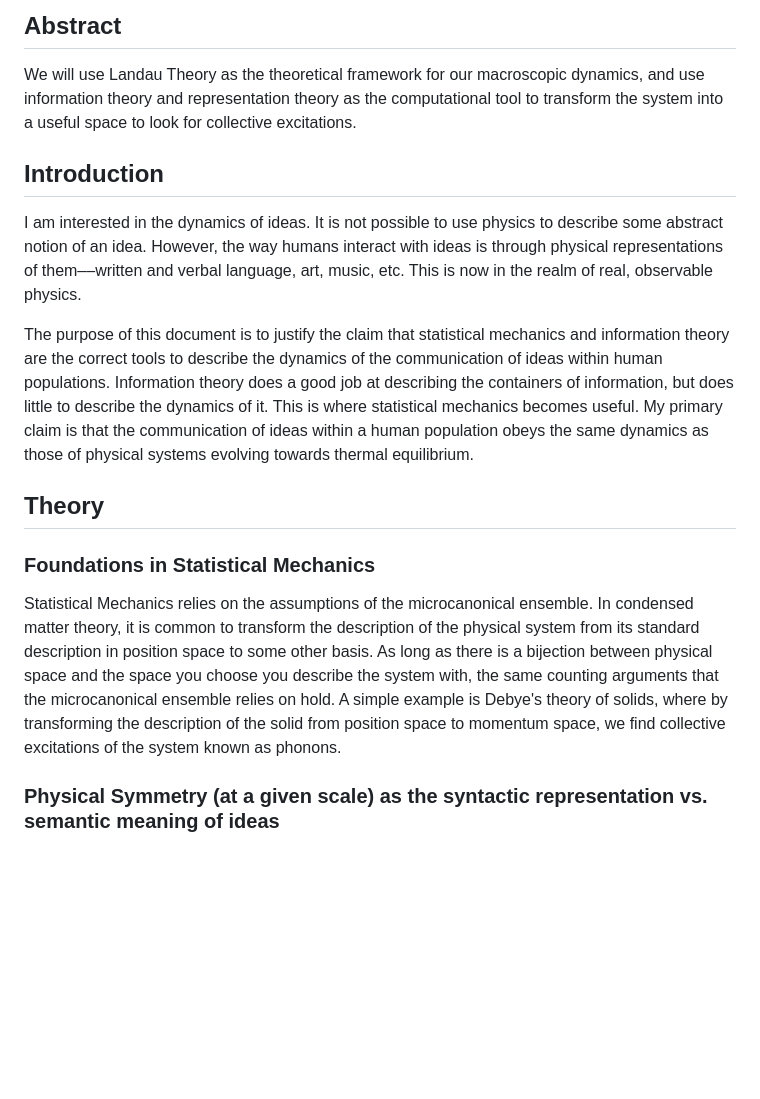
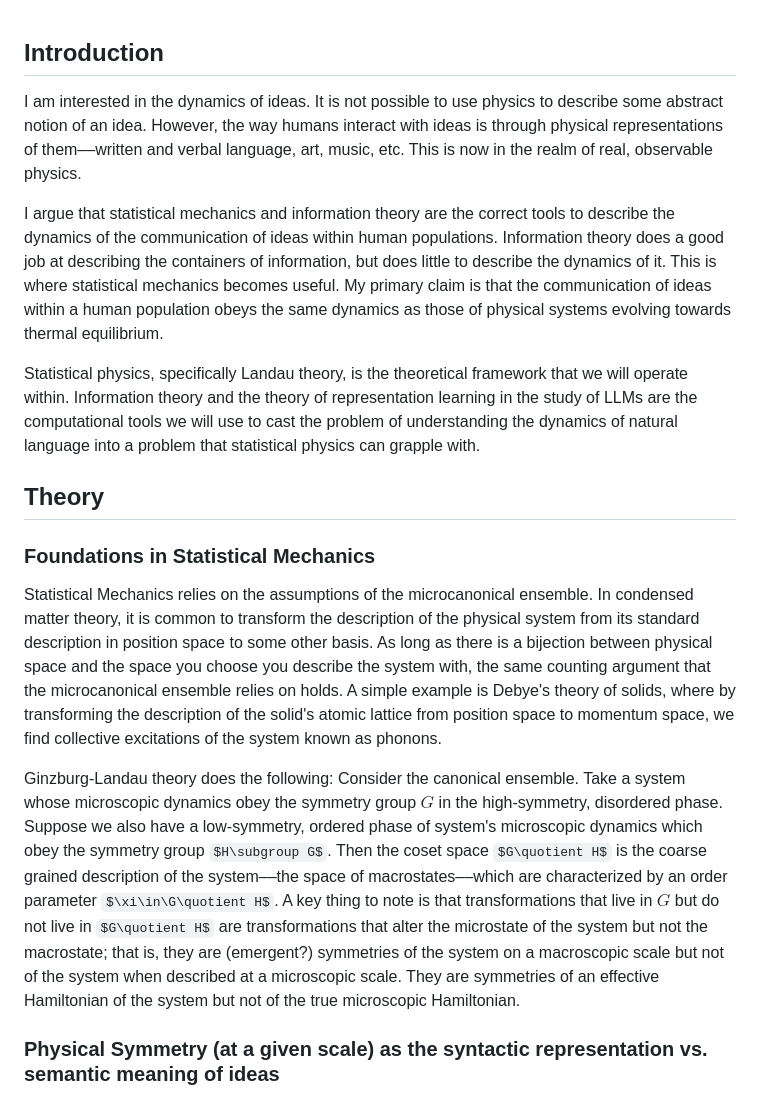
Before and after one commit to timh5011/stat-phys-comm, a Markdown page: v2.md, the part around one of its changes. GitHub-like rendering; some formulas as TeX source; blank space fills up the shorter version.

```diff
--- a/v2.md
+++ b/v2.md
@@ -1,20 +1,18 @@
-## Abstract
-
-We will use Landau Theory as the theoretical framework for our macroscopic dynamics, and use information theory and representation theory as the computational tool to transform the system into a useful space to look for collective excitations.
-
 ## Introduction
 
 I am interested in the dynamics of ideas. It is not possible to use physics to describe some abstract notion of an idea. However, the way humans interact with ideas is through physical representations of them––written and verbal language, art, music, etc. This is now in the realm of real, observable physics.
 
-The purpose of this document is to justify the claim that statistical mechanics and information theory are the correct tools to describe the dynamics of the communication of ideas within human populations. Information theory does a good job at describing the containers of information, but does little to describe the dynamics of it. This is where statistical mechanics becomes useful. My primary claim is that the communication of ideas within a human population obeys the same dynamics as those of physical systems evolving towards thermal equilibrium.
+I argue that statistical mechanics and information theory are the correct tools to describe the dynamics of the communication of ideas within human populations. Information theory does a good job at describing the containers of information, but does little to describe the dynamics of it. This is where statistical mechanics becomes useful. My primary claim is that the communication of ideas within a human population obeys the same dynamics as those of physical systems evolving towards thermal equilibrium.
 
-
+Statistical physics, specifically Landau theory, is the theoretical framework that we will operate within. Information theory and the theory of representation learning in the study of LLMs are the computational tools we will use to cast the problem of understanding the dynamics of natural language into a problem that statistical physics can grapple with.
 
 ## Theory
 
 ### Foundations in Statistical Mechanics
 
-Statistical Mechanics relies on the assumptions of the microcanonical ensemble. In condensed matter theory, it is common to transform the description of the physical system from its standard description in position space to some other basis. As long as there is a bijection between physical space and the space you choose you describe the system with, the same counting arguments that the microcanonical ensemble relies on hold. A simple example is Debye's theory of solids, where by transforming the description of the solid from position space to momentum space, we find collective excitations of the system known as phonons.
+Statistical Mechanics relies on the assumptions of the microcanonical ensemble. In condensed matter theory, it is common to transform the description of the physical system from its standard description in position space to some other basis. As long as there is a bijection between physical space and the space you choose you describe the system with, the same counting argument that the microcanonical ensemble relies on holds. A simple example is Debye's theory of solids, where by transforming the description of the solid's atomic lattice from position space to momentum space, we find collective excitations of the system known as phonons.
+
+Ginzburg-Landau theory does the following: Consider the canonical ensemble. Take a system whose microscopic dynamics obey the symmetry group $G$ in the high-symmetry, disordered phase. Suppose we also have a low-symmetry, ordered phase of system's microscopic dynamics which obey the symmetry group $H\subgroup G$. Then the coset space $G\quotient H$ is the coarse grained description of the system––the space of macrostates––which are characterized by an order parameter $\xi\in\G\quotient H$. A key thing to note is that transformations that live in $G$ but do not live in $G\quotient H$ are transformations that alter the microstate of the system but not the macrostate; that is, they are (emergent?) symmetries of the system on a macroscopic scale but not of the system when described at a microscopic scale. They are symmetries of an effective Hamiltonian of the system but not of the true microscopic Hamiltonian.
 
 ### Physical Symmetry (at a given scale) as the syntactic representation vs. semantic meaning of ideas
 
```
Also changed, not shown: other parts of v2.md (+19 -0 lines).
